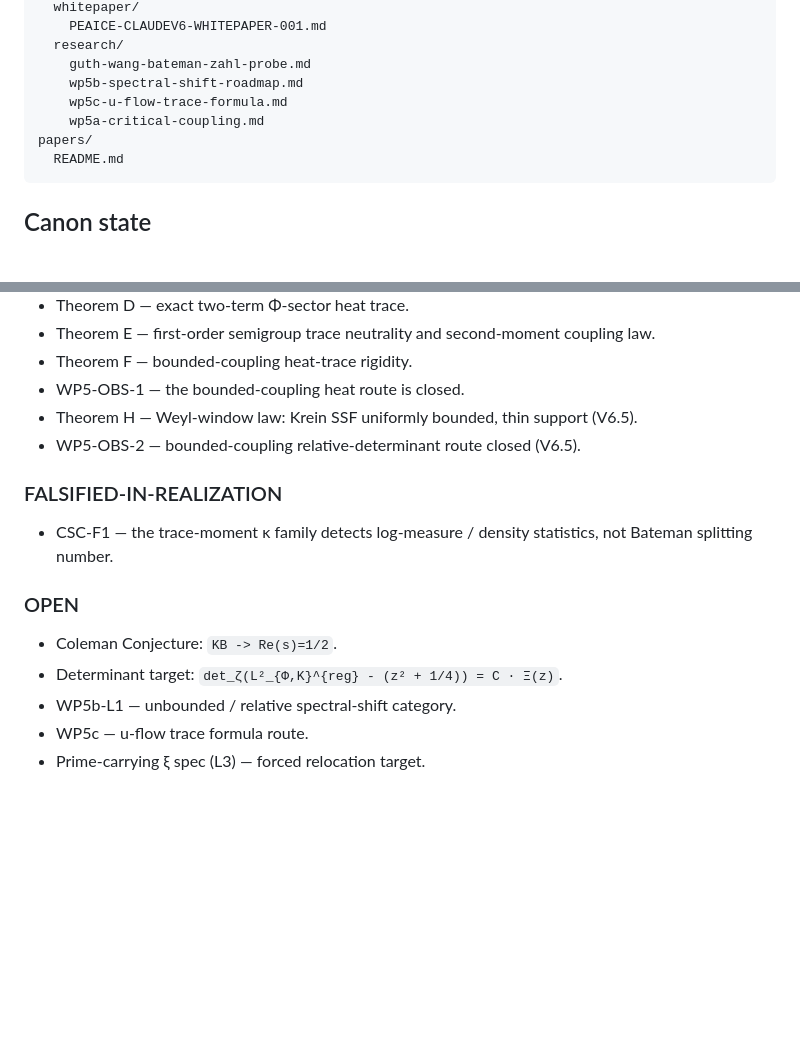
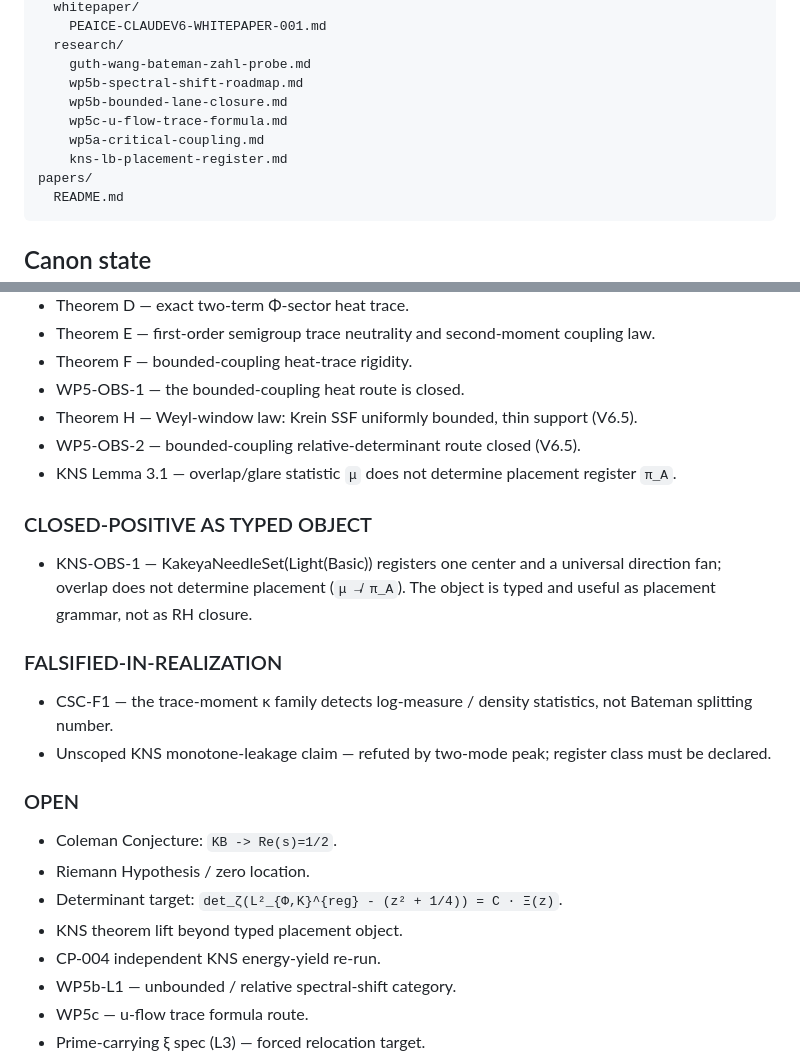
Before and after one commit to Manny536/claude-v6, a Markdown page: README.md, 2 parts joined by grey strips. GitHub-like rendering; blank space fills up the shorter version.

````diff
--- a/README.md
+++ b/README.md
@@ -47,8 +51,10 @@ docs/
   research/
     guth-wang-bateman-zahl-probe.md
     wp5b-spectral-shift-roadmap.md
+    wp5b-bounded-lane-closure.md
     wp5c-u-flow-trace-formula.md
     wp5a-critical-coupling.md
+    kns-lb-placement-register.md
 papers/
   README.md
 ```
@@ -67,15 +73,24 @@ papers/
 - WP5-OBS-1 — the bounded-coupling heat route is closed.
 - Theorem H — Weyl-window law: Krein SSF uniformly bounded, thin support (V6.5).
 - WP5-OBS-2 — bounded-coupling relative-determinant route closed (V6.5).
+- KNS Lemma 3.1 — overlap/glare statistic `μ` does not determine placement register `π_A`.
+
+### CLOSED-POSITIVE AS TYPED OBJECT
+
+- KNS-OBS-1 — KakeyaNeedleSet(Light(Basic)) registers one center and a universal direction fan; overlap does not determine placement (`μ ↛ π_A`). The object is typed and useful as placement grammar, not as RH closure.
 
 ### FALSIFIED-IN-REALIZATION
 
 - CSC-F1 — the trace-moment κ family detects log-measure / density statistics, not Bateman splitting number.
+- Unscoped KNS monotone-leakage claim — refuted by two-mode peak; register class must be declared.
 
 ### OPEN
 
 - Coleman Conjecture: `KB -> Re(s)=1/2`.
+- Riemann Hypothesis / zero location.
 - Determinant target: `det_ζ(L²_{Φ,K}^{reg} - (z² + 1/4)) = C · Ξ(z)`.
+- KNS theorem lift beyond typed placement object.
+- CP-004 independent KNS energy-yield re-run.
 - WP5b-L1 — unbounded / relative spectral-shift category.
 - WP5c — u-flow trace formula route.
 - Prime-carrying ξ spec (L3) — forced relocation target.
````
Also changed, not shown: other parts of README.md (+22 -7 lines).
